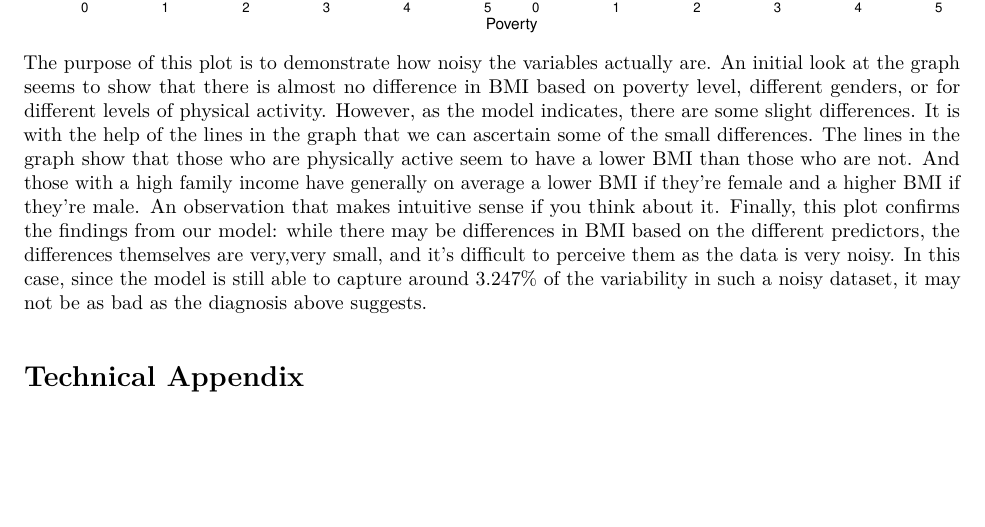
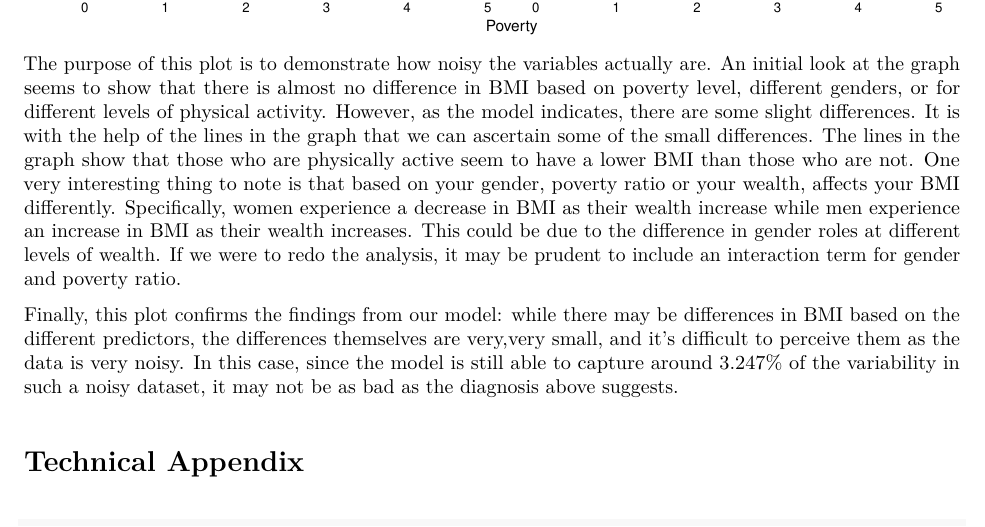
Before and after one commit to jbrowning17/STAT495-BLUE, an R Markdown document (Problem1_Correction.Rmd): part of page 9 of 9, cut so that both start at the same text, the shorter picture padded with empty space. The pictures show the output file Problem1_Correction.pdf that the author committed with the source.

Commit message:
final edits

````diff
--- a/Problem1_Correction.Rmd
+++ b/Problem1_Correction.Rmd
@@ -236,7 +236,9 @@ ggplot(data=test2, aes(x=Poverty, y=BMI)) +
   theme(axis.text = element_text(size = 12))
 ```
 
-The purpose of this plot is to demonstrate how noisy the variables actually are. An initial look at the graph seems to show that there is almost no difference in BMI based on poverty level, different genders, or for different levels of physical activity. However, as the model indicates, there are some slight differences. It is with the help of the lines in the graph that we can ascertain some of the small differences. The lines in the graph show that those who are physically active seem to have a lower BMI than those who are not. And those with a high family income have generally on average a lower BMI if they're female and a higher BMI if they're male. An observation that makes intuitive sense if you think about it. Finally, this plot confirms the findings from our model: while there may be differences in BMI based on the different predictors, the differences themselves are very,very small, and it's difficult to perceive them as the data is very noisy. In this case, since the model is still able to capture around 3.247% of the variability in such a noisy dataset, it may not be as bad as the diagnosis above suggests.
+The purpose of this plot is to demonstrate how noisy the variables actually are. An initial look at the graph seems to show that there is almost no difference in BMI based on poverty level, different genders, or for different levels of physical activity. However, as the model indicates, there are some slight differences. It is with the help of the lines in the graph that we can ascertain some of the small differences. The lines in the graph show that those who are physically active seem to have a lower BMI than those who are not. One very interesting thing to note is that based on your gender, poverty ratio or your wealth, affects your BMI differently. Specifically, women experience a decrease in BMI as their wealth increase while men experience an increase in BMI as their wealth increases. This could be due to the difference in gender roles at different levels of wealth. If we were to redo the analysis, it may be prudent to include an interaction term for gender and poverty ratio.
+
+Finally, this plot confirms the findings from our model: while there may be differences in BMI based on the different predictors, the differences themselves are very,very small, and it's difficult to perceive them as the data is very noisy. In this case, since the model is still able to capture around 3.247% of the variability in such a noisy dataset, it may not be as bad as the diagnosis above suggests.
 
 
 #Technical Appendix
````
Also changed, not shown: Problem1_Correction.pdf.
